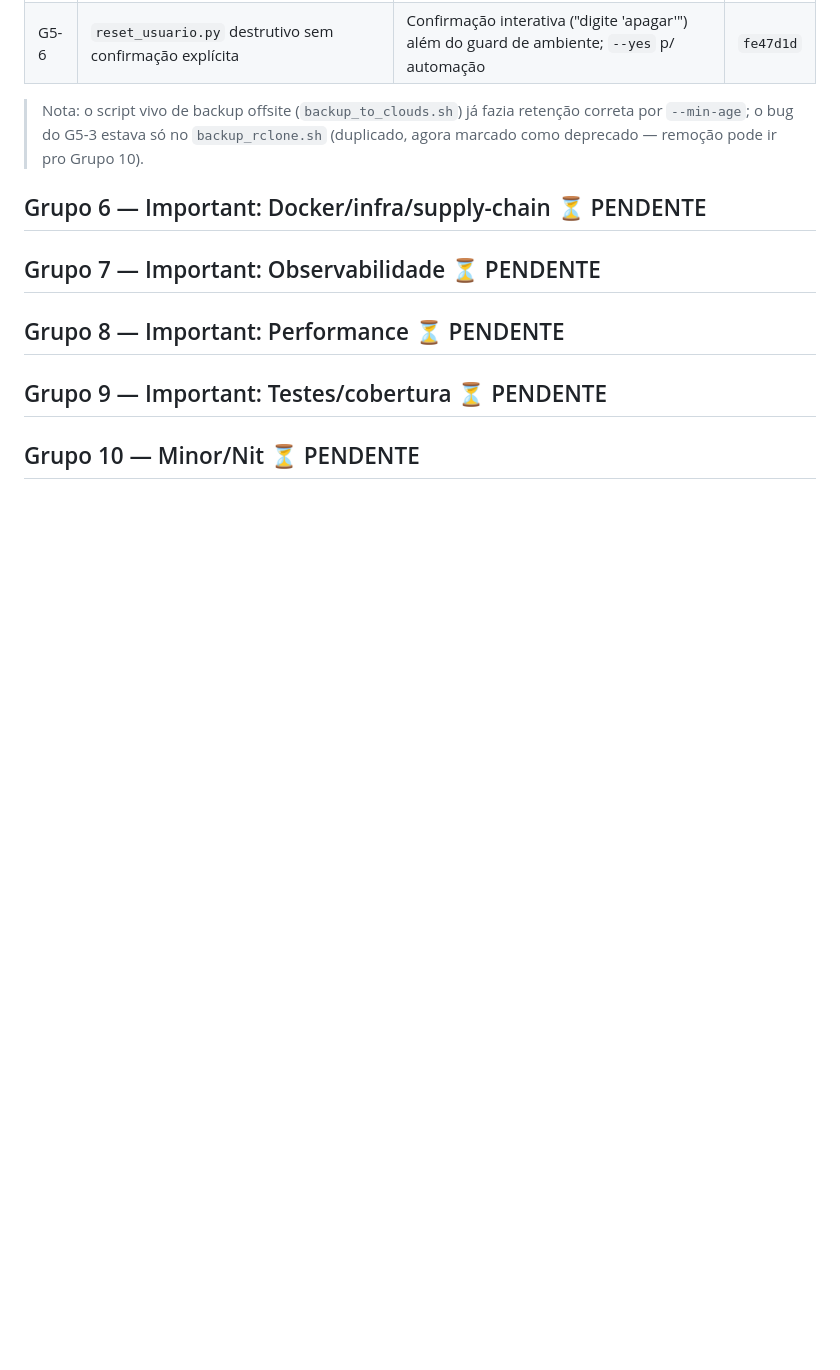
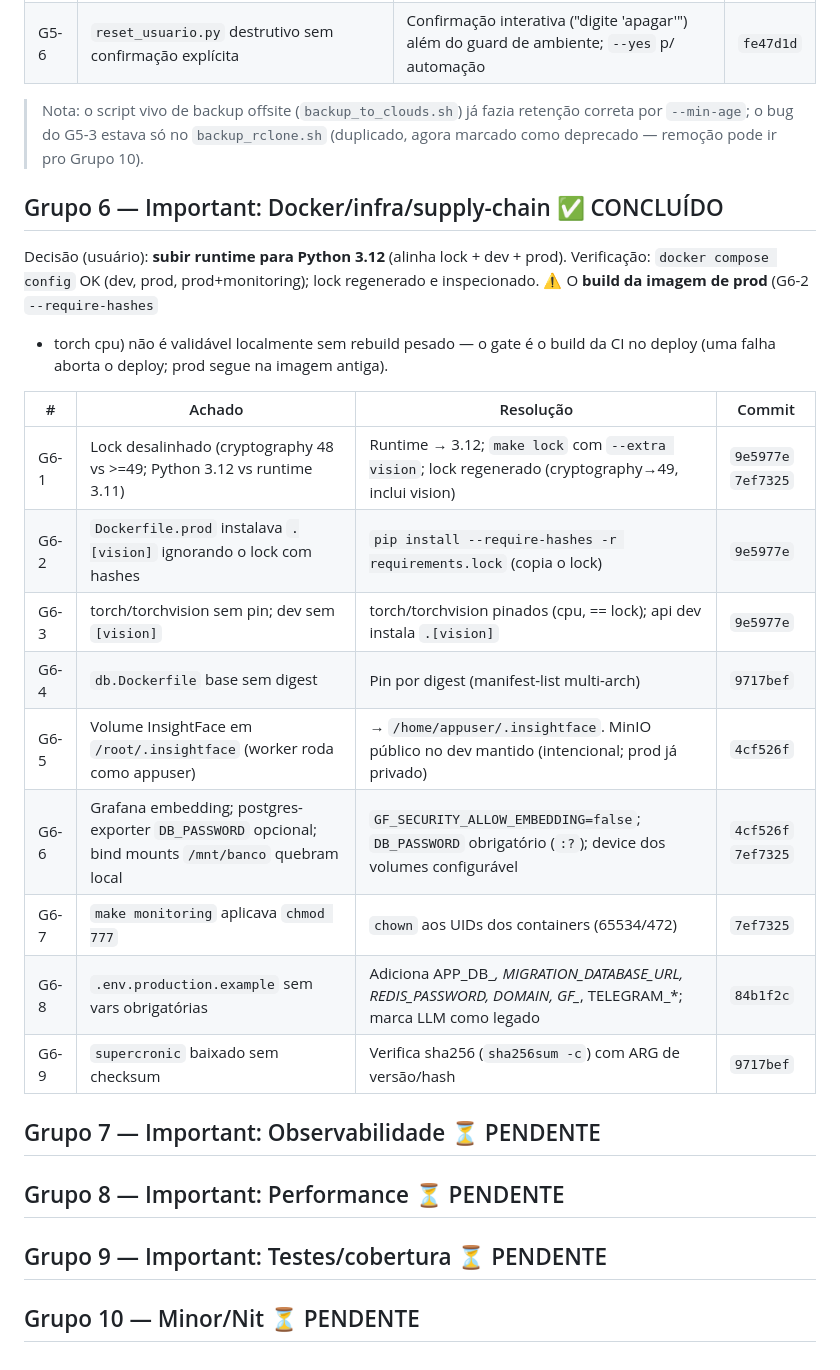
Before and after one commit to alexmabud/argus-ai, a Markdown page: docs/auditoria-status.md, the part around the change. Rendered like a GitHub page; blank space fills up the shorter version.

Commit message:
docs(auditoria): Grupo 6 concluido (Docker/infra/supply-chain)
Co-Authored-By: Claude Opus 4.8 <noreply@anthropic.com>

```diff
--- a/docs/auditoria-status.md
+++ b/docs/auditoria-status.md
@@ -138,7 +138,27 @@ container DB `argus-ai-db-1` (o `deploy.yml` faz `cd ~/argus-ai`; o deploy real
 > agora marcado como deprecado — remoção pode ir pro Grupo 10).
 
 
-## Grupo 6 — Important: Docker/infra/supply-chain ⏳ PENDENTE
+## Grupo 6 — Important: Docker/infra/supply-chain ✅ CONCLUÍDO
+
+Decisão (usuário): **subir runtime para Python 3.12** (alinha lock + dev + prod).
+Verificação: `docker compose config` OK (dev, prod, prod+monitoring); lock
+regenerado e inspecionado. ⚠️ O **build da imagem de prod** (G6-2 `--require-hashes`
++ torch cpu) não é validável localmente sem rebuild pesado — o gate é o build da
+CI no deploy (uma falha aborta o deploy; prod segue na imagem antiga).
+
+| # | Achado | Resolução | Commit |
+|---|--------|-----------|--------|
+| G6-1 | Lock desalinhado (cryptography 48 vs >=49; Python 3.12 vs runtime 3.11) | Runtime → 3.12; `make lock` com `--extra vision`; lock regenerado (cryptography→49, inclui vision) | `9e5977e` `7ef7325` |
+| G6-2 | `Dockerfile.prod` instalava `.[vision]` ignorando o lock com hashes | `pip install --require-hashes -r requirements.lock` (copia o lock) | `9e5977e` |
+| G6-3 | torch/torchvision sem pin; dev sem `[vision]` | torch/torchvision pinados (cpu, == lock); api dev instala `.[vision]` | `9e5977e` |
+| G6-4 | `db.Dockerfile` base sem digest | Pin por digest (manifest-list multi-arch) | `9717bef` |
+| G6-5 | Volume InsightFace em `/root/.insightface` (worker roda como appuser) | → `/home/appuser/.insightface`. MinIO público no dev mantido (intencional; prod já privado) | `4cf526f` |
+| G6-6 | Grafana embedding; postgres-exporter `DB_PASSWORD` opcional; bind mounts `/mnt/banco` quebram local | `GF_SECURITY_ALLOW_EMBEDDING=false`; `DB_PASSWORD` obrigatório (`:?`); device dos volumes configurável | `4cf526f` `7ef7325` |
+| G6-7 | `make monitoring` aplicava `chmod 777` | `chown` aos UIDs dos containers (65534/472) | `7ef7325` |
+| G6-8 | `.env.production.example` sem vars obrigatórias | Adiciona APP_DB_*, MIGRATION_DATABASE_URL, REDIS_PASSWORD, DOMAIN, GF_*, TELEGRAM_*; marca LLM como legado | `84b1f2c` |
+| G6-9 | `supercronic` baixado sem checksum | Verifica sha256 (`sha256sum -c`) com ARG de versão/hash | `9717bef` |
+
+
 ## Grupo 7 — Important: Observabilidade ⏳ PENDENTE
 ## Grupo 8 — Important: Performance ⏳ PENDENTE
 ## Grupo 9 — Important: Testes/cobertura ⏳ PENDENTE
```
